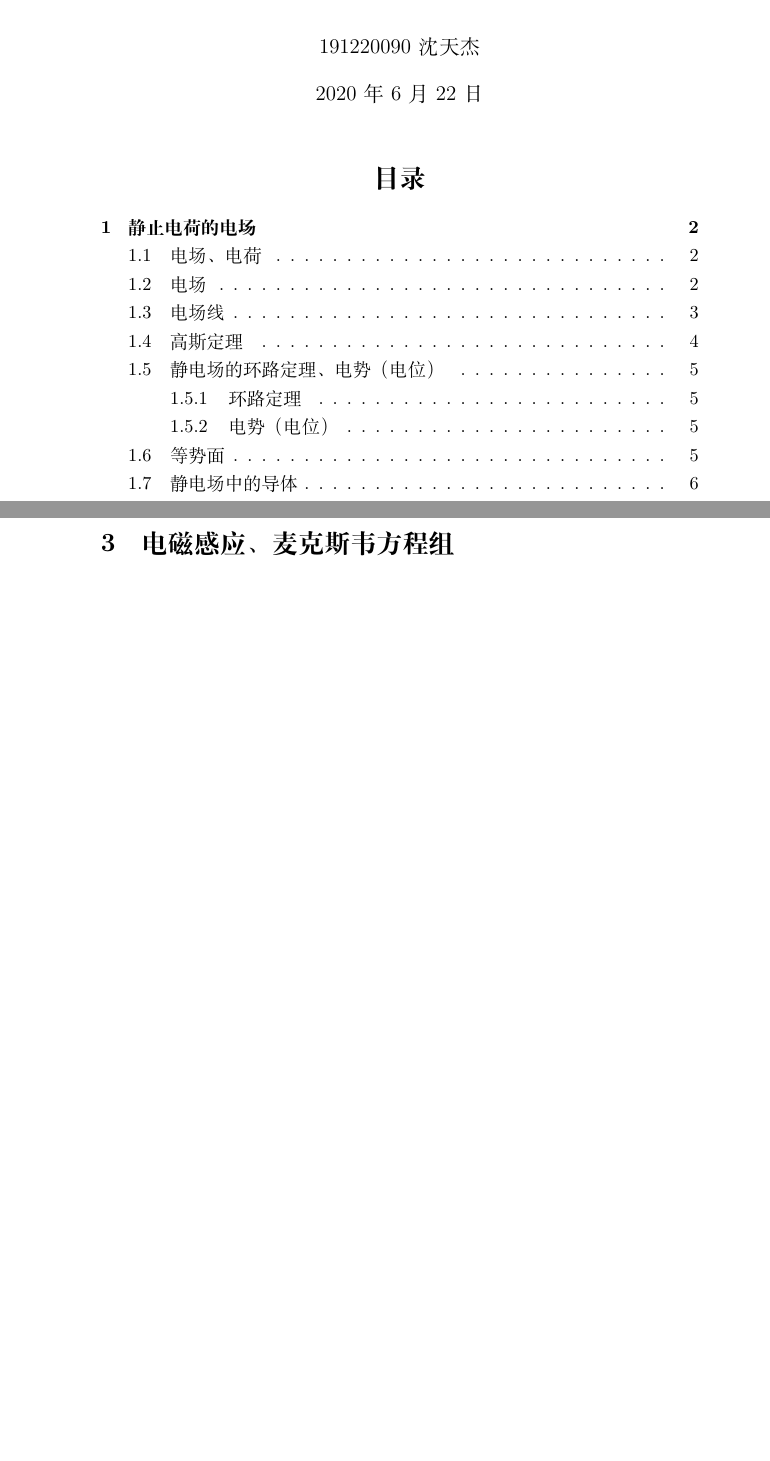
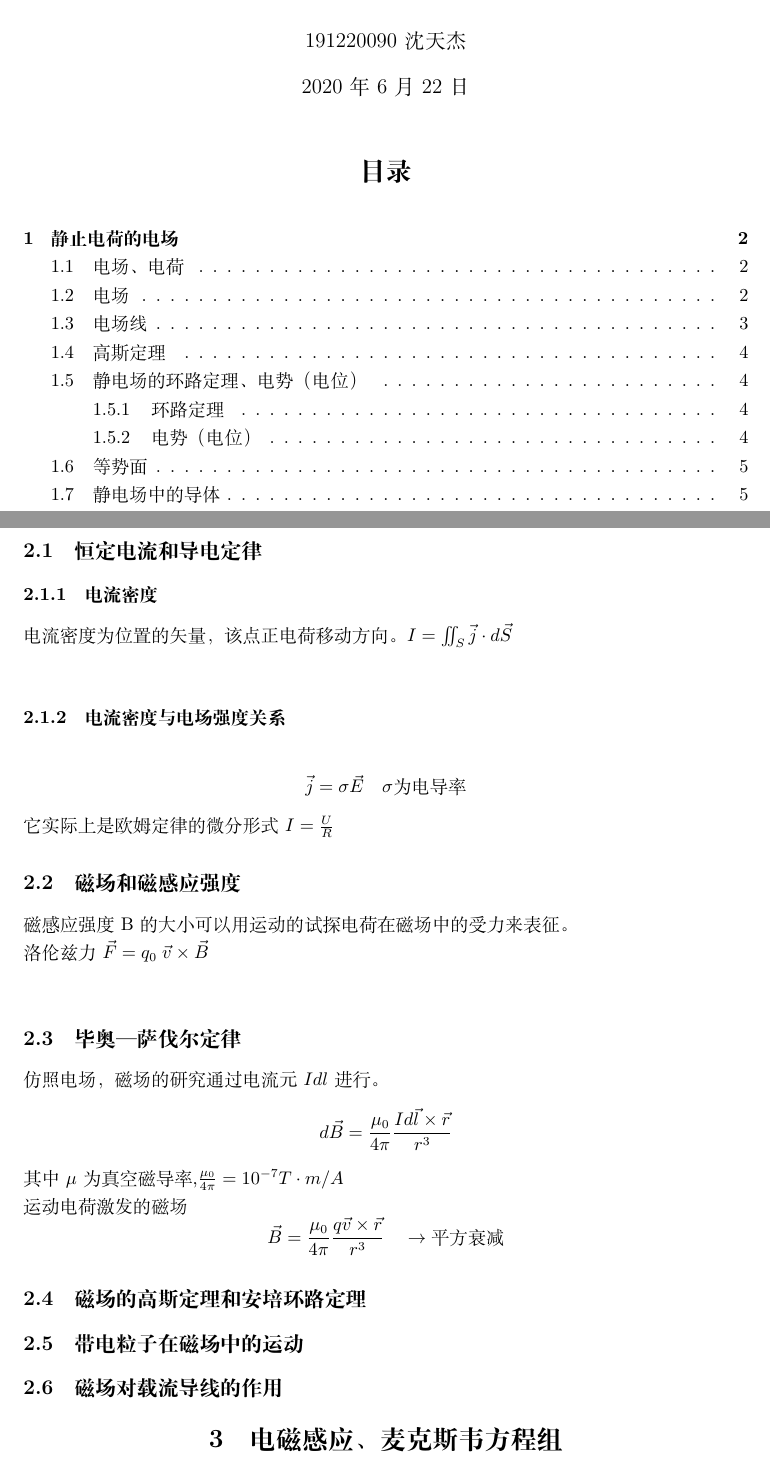
Before and after one commit to stephenchieh/2020summur_review, a LaTeX document (普物/physicalReview.tex): two parts of pages 1 and 7 of 7 before the commit and two parts of pages 1 and 6 of 6 after it, joined at a grey line, cut so that both start at the same text, the shorter picture padded with empty space. Compiled offline with XeLaTeX.

Commit message:
增加了磁场入门部分

```diff
--- a/普物/physicalReview.tex
+++ b/普物/physicalReview.tex
@@ -6,6 +6,10 @@
 \usepackage{esint}%积分符号
 \newcommand{\point}[1]{$\color{blue}{\text{#1}}$}
 \setlength{\parindent}{0pt}%不缩进
+\usepackage[a4paper]{geometry}%纸张大小和页边距
+\geometry{top=2.5cm,bottom=2.5cm}%页边距设置
+\usepackage{titlesec}%修改Latex默认section,subsection样式
+\titleformat*{\section}{\Large\centering\bfseries}
 
 \title{普物复习}
 \author{191220090 沈天杰}
@@ -167,5 +173,29 @@
       W=\frac{1}{2}\frac{Q^2}{C}=\frac{1}{2}CU^2=\frac{1}{2}\epsilon E^2Sd=\frac{1}{2}D\cdot E \cdot Sd
     \]
     \section{恒定电流及其磁场}
+    \subsection{恒定电流和导电定律}
+    \subsubsection{电流密度}
+    电流密度为位置的矢量，该点正电荷移动方向。$I=\iint_S \vec{j}\cdot d\vec{S}$\\
+    \subsubsection{电流密度与电场强度关系}
+    \[
+        \vec{j}=\sigma \vec{E}\quad \sigma \text{为电导率}
+    \]
+    它实际上是欧姆定律的微分形式$I=\frac{U}{R}$
+    \subsection{磁场和磁感应强度}
+    磁感应强度B的大小可以用运动的试探电荷在磁场中的受力来表征。\\
+    洛伦兹力$\vec{F}=q_0 \; \vec{v} \times \vec{B}$\\
+    \subsection{毕奥—萨伐尔定律}
+    仿照电场，磁场的研究通过电流元$Idl$进行。
+    \[
+      d\vec{B}=\frac{\mu_0}{4\pi} \frac{Id \vec{l} \times \vec{r}}{r^3}
+    \]
+    其中$\mu$为真空磁导率,$\frac{\mu_0}{4\pi}=10^{-7}T\cdot m/A$\\
+    运动电荷激发的磁场
+    \[
+    \vec{B}=\frac{\mu_0}{4\pi}\frac{q\vec{v} \times \vec{r}}{r^3}\quad \rightarrow \text{平方衰减}
+    \]
+    \subsection{磁场的高斯定理和安培环路定理}
+    \subsection{带电粒子在磁场中的运动}
+    \subsection{磁场对载流导线的作用}
     \section{电磁感应、麦克斯韦方程组}
 \end{document}
```
Also changed, not shown: 普物/physicalReview.pdf, 普物/physicalReview.tex (6 more changed lines).
